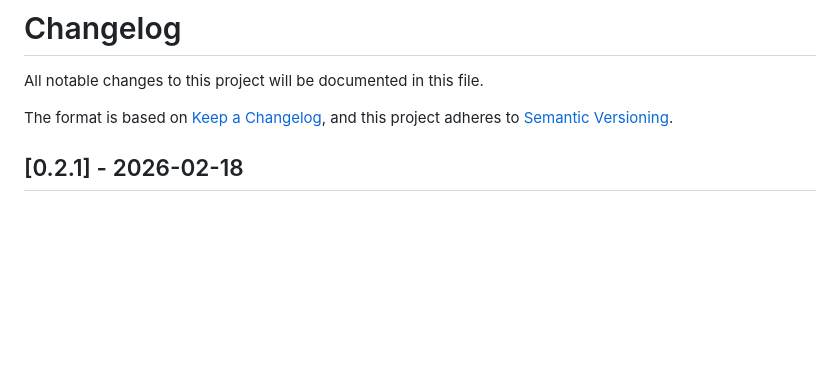
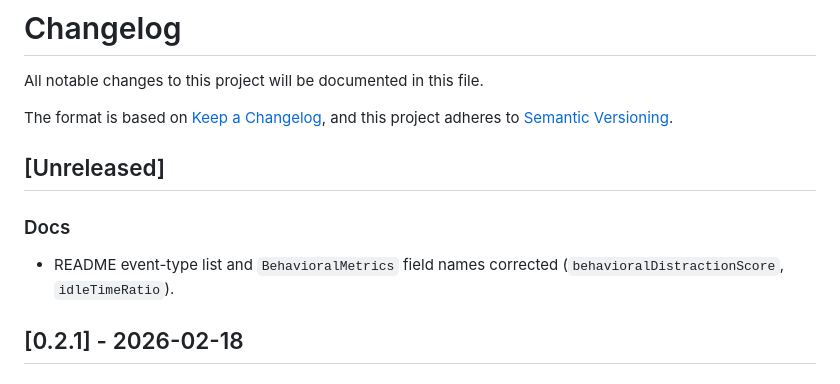
Before and after one commit to synheart-ai/synheart-behavior-dart, a Markdown page: CHANGELOG.md, the part around the change. Drawn GitHub-style; blank space fills up the shorter version.

```diff
--- a/CHANGELOG.md
+++ b/CHANGELOG.md
@@ -4,6 +4,11 @@ All notable changes to this project will be documented in this file.
 
 The format is based on [Keep a Changelog](https://keepachangelog.com/en/1.0.0/),
 and this project adheres to [Semantic Versioning](https://semver.org/spec/v2.0.0.html).
+
+## [Unreleased]
+
+### Docs
+- README event-type list and `BehavioralMetrics` field names corrected (`behavioralDistractionScore`, `idleTimeRatio`).
 
 ## [0.2.1] - 2026-02-18
 
```
Also changed, not shown: README.md (+7 -4 lines).
